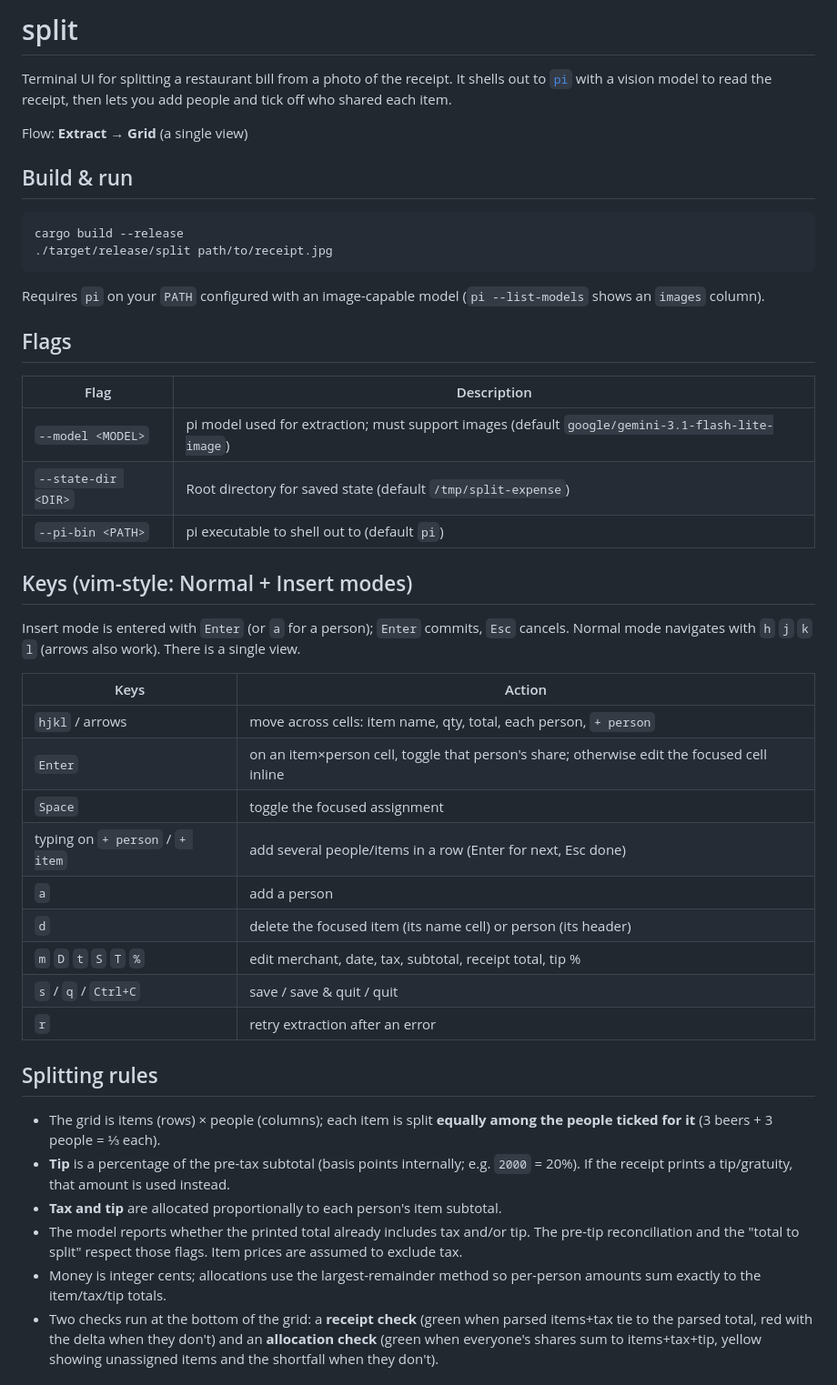
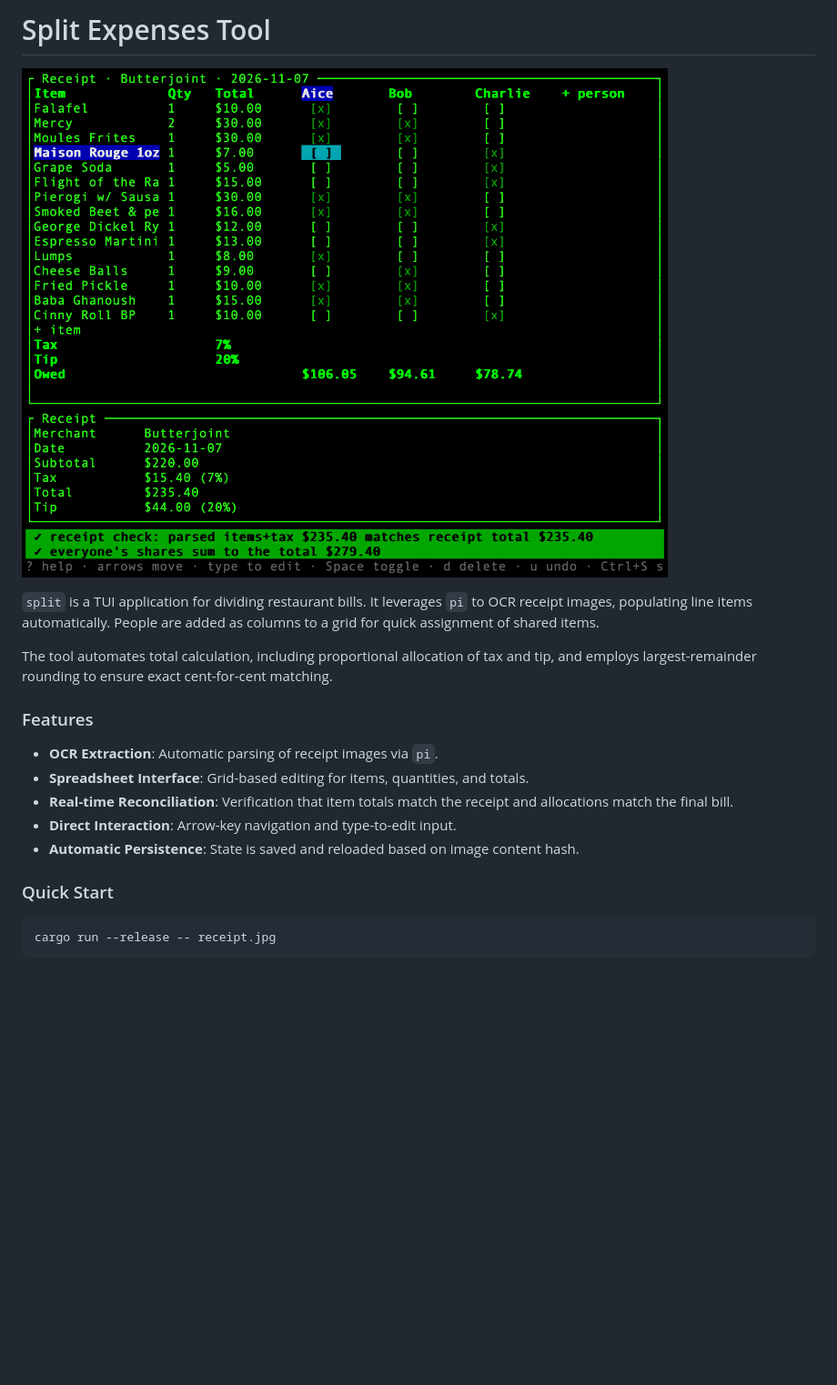
Before and after one commit to mattlangford/split-expenses, a Markdown page: README.md, the part around one of its changes. Shown at 91% size. GitHub-like rendering; pictures changed too: ui.png (added); blank space fills up the shorter version.

Commit message:
Cleanup README, usability updates

````diff
--- a/README.md
+++ b/README.md
@@ -1,60 +1,20 @@
-# split
+# Split Expenses Tool
 
-Terminal UI for splitting a restaurant bill from a photo of the receipt. It shells
-out to [`pi`](https://github.com/earendil-works/pi) with a vision model to read the
-receipt, then lets you add people and tick off who shared each item.
+![UI Screenshot](ui.png)
 
-Flow: **Extract → Grid** (a single view)
+`split` is a TUI application for dividing restaurant bills. It leverages `pi` to OCR receipt images, populating line items automatically. People are added as columns to a grid for quick assignment of shared items.
 
-## Build & run
+The tool automates total calculation, including proportional allocation of tax and tip, and employs largest-remainder rounding to ensure exact cent-for-cent matching.
 
+### Features
+- **OCR Extraction**: Automatic parsing of receipt images via `pi`.
+- **Spreadsheet Interface**: Grid-based editing for items, quantities, and totals.
+- **Real-time Reconciliation**: Verification that item totals match the receipt and allocations match the final bill.
+- **Direct Interaction**: Arrow-key navigation and type-to-edit input.
+- **Automatic Persistence**: State is saved and reloaded based on image content hash.
+
+### Quick Start
 ```sh
-cargo build --release
-./target/release/split path/to/receipt.jpg
+cargo run --release -- receipt.jpg
 ```
 
-Requires `pi` on your `PATH` configured with an image-capable model
-(`pi --list-models` shows an `images` column).
-
-## Flags
-
-| Flag | Description |
-|------|-------------|
-| `--model <MODEL>` | pi model used for extraction; must support images (default `google/gemini-3.1-flash-lite-image`) |
-| `--state-dir <DIR>` | Root directory for saved state (default `/tmp/split-expense`) |
-| `--pi-bin <PATH>` | pi executable to shell out to (default `pi`) |
-
-## Keys (vim-style: Normal + Insert modes)
-
-Insert mode is entered with `Enter` (or `a` for a person); `Enter` commits, `Esc` cancels.
-Normal mode navigates with `h` `j` `k` `l` (arrows also work). There is a single view.
-
-| Keys | Action |
-|------|--------|
-| `hjkl` / arrows | move across cells: item name, qty, total, each person, `+ person` |
-| `Enter` | on an item×person cell, toggle that person's share; otherwise edit the focused cell inline |
-| `Space` | toggle the focused assignment |
-| typing on `+ person` / `+ item` | add several people/items in a row (Enter for next, Esc done) |
-| `a` | add a person |
-| `d` | delete the focused item (its name cell) or person (its header) |
-| `m` `D` `t` `S` `T` `%` | edit merchant, date, tax, subtotal, receipt total, tip % |
-| `s` / `q` / `Ctrl+C` | save / save & quit / quit |
-| `r` | retry extraction after an error |
-
-## Splitting rules
-
-- The grid is items (rows) × people (columns); each item is split **equally among
-  the people ticked for it** (3 beers + 3 people = ⅓ each).
-- **Tip** is a percentage of the pre-tax subtotal (basis points internally; e.g.
-  `2000` = 20%). If the receipt prints a tip/gratuity, that amount is used instead.
-- **Tax and tip** are allocated proportionally to each person's item subtotal.
-- The model reports whether the printed total already includes tax and/or tip. The
-  pre-tip reconciliation and the "total to split" respect those flags. Item prices
-  are assumed to exclude tax.
-- Money is integer cents; allocations use the largest-remainder method so
-  per-person amounts sum exactly to the item/tax/tip totals.
-- Two checks run at the bottom of the grid: a **receipt check** (green when parsed
-  items+tax tie to the parsed total, red with the delta when they don't) and an
-  **allocation check** (green when everyone's shares sum to items+tax+tip, yellow
-  showing unassigned items and the shortfall when they don't).
-
````
Also changed, not shown: other parts of README.md (+2 -26 lines), AGENTS.md (+39 -20 lines), 7 other files.
